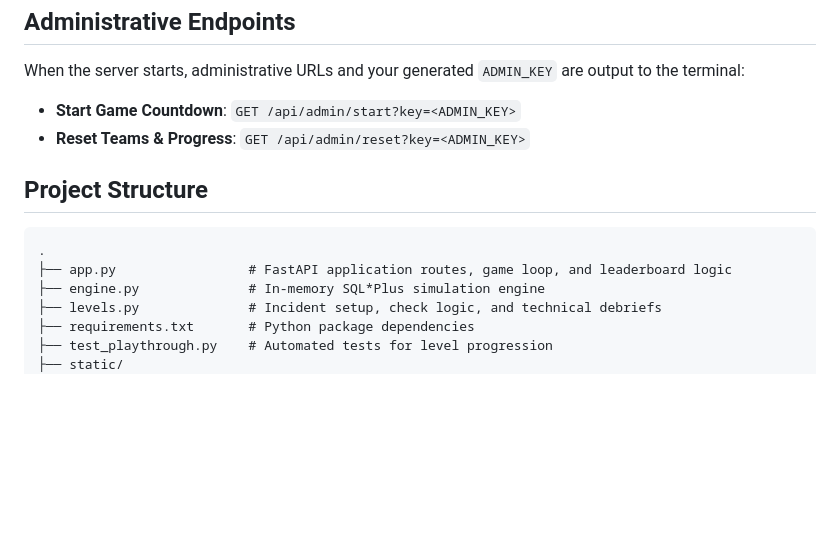
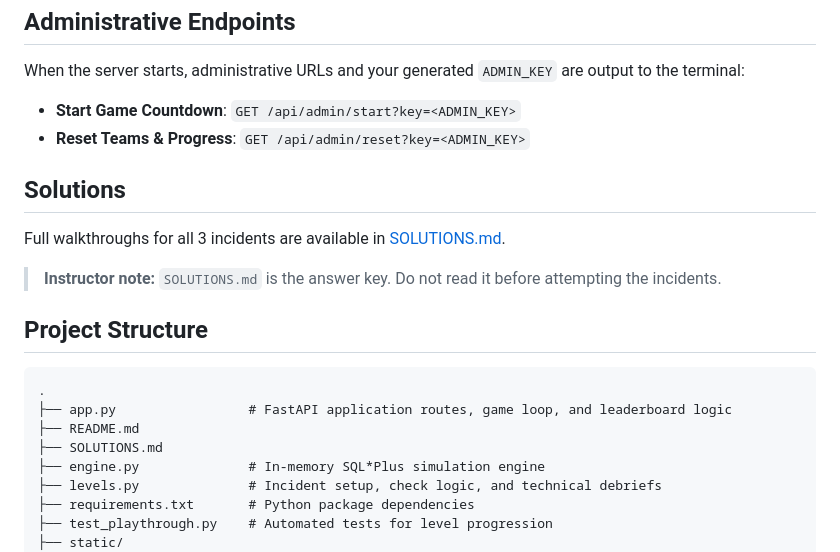
Before and after one commit to eya568/escapeRoom, a Markdown page: README.md, the part around the change. Drawn GitHub-style; blank space fills up the shorter version.

Commit message:
Add Solutions section to README
Added a section for solutions and instructor note in README.

````diff
--- a/README.md
+++ b/README.md
@@ -72,11 +72,18 @@ When the server starts, administrative URLs and your generated `ADMIN_KEY` are o
 - **Start Game Countdown**: `GET /api/admin/start?key=<ADMIN_KEY>`
 - **Reset Teams & Progress**: `GET /api/admin/reset?key=<ADMIN_KEY>`
 
+## Solutions
+
+Full walkthroughs for all 3 incidents are available in [SOLUTIONS.md](SOLUTIONS.md).
+
+> **Instructor note:** `SOLUTIONS.md` is the answer key. Do not read it before attempting the incidents.
 ## Project Structure
 
 ```text
 .
 ├── app.py                 # FastAPI application routes, game loop, and leaderboard logic
+├── README.md
+├── SOLUTIONS.md
 ├── engine.py              # In-memory SQL*Plus simulation engine
 ├── levels.py              # Incident setup, check logic, and technical debriefs
 ├── requirements.txt       # Python package dependencies
````
